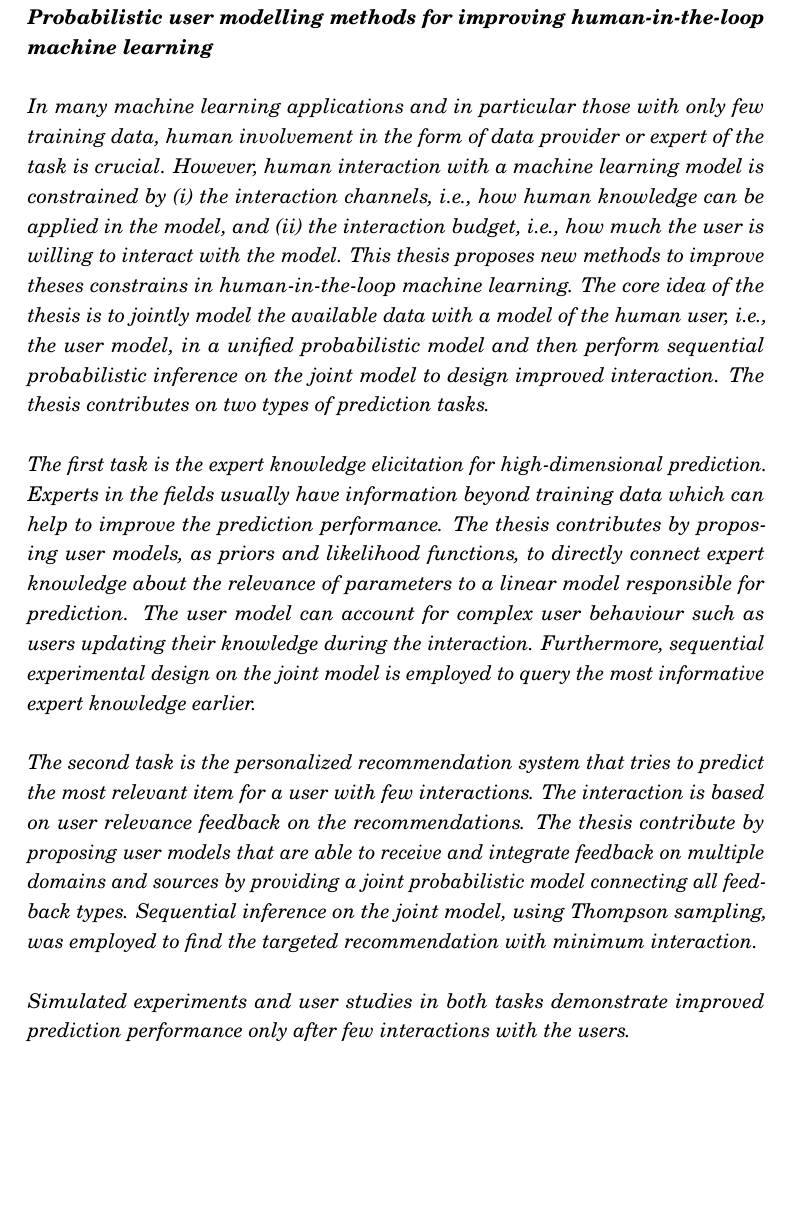
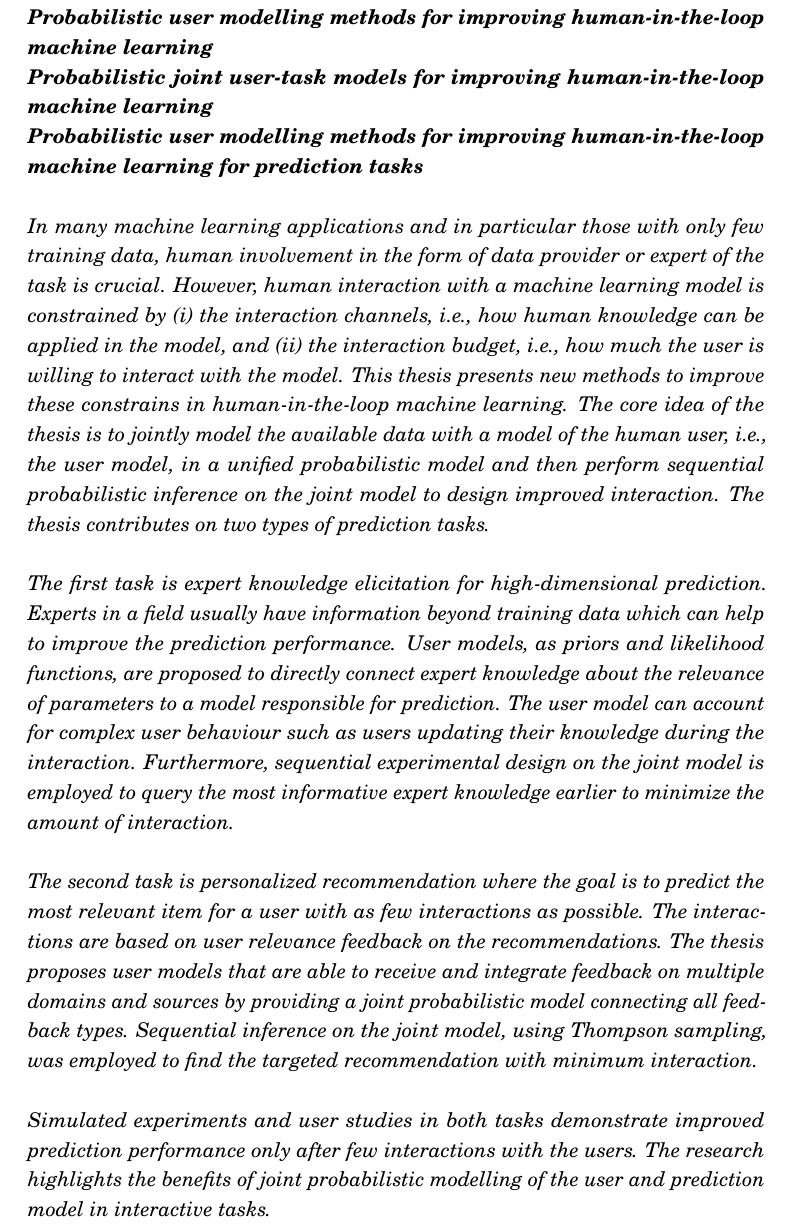
Before and after one commit to PedramDaee/PhD_thesis, a LaTeX thesis (Dissertation.tex): part of page 1 of 118, cut so that both start at the same text, the shorter picture padded with empty space. Compiled offline with pdfLaTeX.

Commit message:
Minor updates

```diff
--- a/Dissertation.tex
+++ b/Dissertation.tex
@@ -137,20 +137,27 @@
 \begin{abstract}[english]
 
 \noindent Ongoing title: \\
-\textbf{Probabilistic user modelling methods for improving human-in-the-loop machine learning}
+\textbf{Probabilistic user modelling methods for improving human-in-the-loop machine learning}\\
+%new suggestions by Sami:
+\textbf{Probabilistic joint user-task models for improving human-in-the-loop machine learning}\\
+\textbf{Probabilistic user modelling  methods for improving human-in-the-loop machine learning for prediction tasks}
 %\noindent\textbf{2. Probabilistic user modelling methods for improving human-in-the-loop machine learning}
 %\noindent\textbf{3. Interactive user modelling for human-in-the-loop machine learning} % NOTE: Interactive and in-the-loop are a bit redundant
 %Sami's comment about the title: All these are OK but still broad. Many people in the group could have the same title.
 \\
 \\
-In many machine learning applications and in particular those with only few training data, human involvement in the form of data provider or expert of the task is crucial. However, human interaction with a machine learning model is constrained by (i) the interaction channels, i.e., how human knowledge can be applied in the model, and (ii) the interaction budget, i.e., how much the user is willing to interact with the model. This thesis proposes new methods to improve theses constrains in human-in-the-loop machine learning. The core idea of the thesis is to jointly model the available data with a model of the human user, i.e., the user model, in a unified probabilistic model and then perform sequential probabilistic inference on the joint model to design improved interaction. The thesis contributes on two types of prediction tasks.
+In many machine learning applications and in particular those with only few training data, human involvement in the form of data provider or expert of the task is crucial. However, human interaction with a machine learning model is constrained by (i) the interaction channels, i.e., how human knowledge can be applied in the model, and (ii) the interaction budget, i.e., how much the user is willing to interact with the model. This thesis presents new methods to improve these constrains in human-in-the-loop machine learning. The core idea of the thesis is to jointly model the available data with a model of the human user, i.e., the user model, in a unified probabilistic model and then perform sequential probabilistic inference on the joint model to design improved interaction. The thesis contributes on two types of prediction tasks.
 \\\\
-The first task is the expert knowledge elicitation for high-dimensional prediction. Experts in the fields usually have information beyond training data which can help to improve the prediction performance. The thesis contributes by proposing user models, as priors and likelihood functions, to directly connect expert knowledge about the relevance of parameters to a linear model responsible for prediction. The user model can account for complex user behaviour such as users updating their knowledge during the interaction. %, which allows to gain more information from interaction.
-Furthermore, sequential experimental design on the joint model is employed to query the most informative expert knowledge earlier.
+The first task is expert knowledge elicitation for high-dimensional prediction. Experts in a field usually have information beyond training data which can help to improve the prediction performance. User models, as priors and likelihood functions, are proposed to directly connect expert knowledge about the relevance of parameters to a
+model responsible for prediction.
+%The thesis contributes by proposing user models, as priors and likelihood functions, to directly connect expert knowledge about the relevance of parameters to a % linear
+%model responsible for prediction.
+The user model can account for complex user behaviour such as users updating their knowledge during the interaction. %, which allows to gain more information from interaction.
+Furthermore, sequential experimental design on the joint model is employed to query the most informative expert knowledge earlier to minimize the amount of interaction.
 \\\\
-The second task is the personalized recommendation system that tries to predict the most relevant item for a user with few interactions. The interaction is based on user relevance feedback on the recommendations. The thesis contribute by proposing user models that are able to receive and integrate feedback on multiple domains and sources by providing a joint probabilistic model connecting all feedback types. Sequential inference on the joint model, using Thompson sampling, was employed to find the targeted recommendation with minimum interaction.
+The second task is personalized recommendation where the goal is to predict the most relevant item for a user with as few interactions as possible. The interactions are based on user relevance feedback on the recommendations. The thesis proposes user models that are able to receive and integrate feedback on multiple domains and sources by providing a joint probabilistic model connecting all feedback types. Sequential inference on the joint model, using Thompson sampling, was employed to find the targeted recommendation with minimum interaction.
 \\\\
-Simulated experiments and user studies in both tasks demonstrate improved prediction performance only after few interactions with the users.
+Simulated experiments and user studies in both tasks demonstrate improved prediction performance only after few interactions with the users. The research highlights the benefits of joint probabilistic modelling of the user and prediction model in interactive tasks.
 \\\\\\\\
 \textbf{Keywords} Interactive machine learning, Bayesian inference, probabilistic user modelling
 %However, the  amount of interactions that a human user can have with a model is usually limited due to the user's reluctance or the time and workload constrains. This thesis studies approaches to improve human-in-the-loop machine learning with minimal interaction. The core idea of the thesis is to jointly model the human user with the available data in a unified probabilistic model and then perform sequential probabilistic inference on the joint model to design improved interaction. The thesis contributes on two types of tasks.
```
Also changed, not shown: Dissertation.tex (11 more changed lines), 1 other file.
